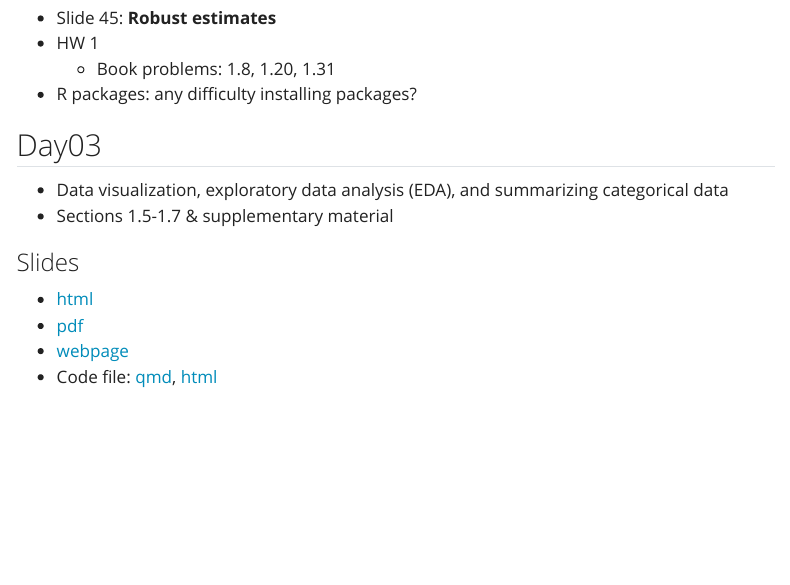
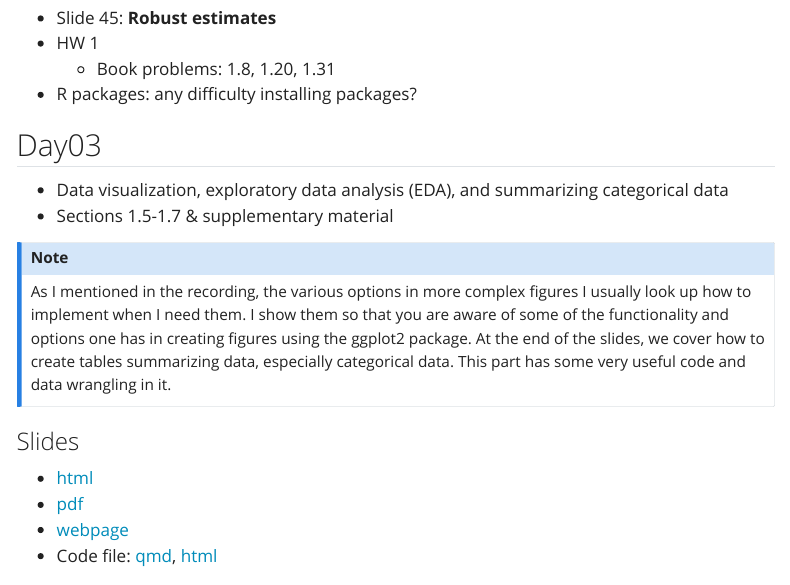
Before and after one commit to niederhausen/BSTA_511_F23, a Quarto document (weeks/week_02.qmd): the page in a window 1100 px wide, from 680 px down. Rendered offline with R 4.5, knitr and Pandoc in place of Quarto, with nearby package versions; menus at the side of the page are left out.

Commit message:
Updated Week 2.

```diff
--- a/weeks/week_02.qmd
+++ b/weeks/week_02.qmd
@@ -47,6 +47,11 @@ Please look over the following topics. We will be discussing these in class.
 * Data visualization, exploratory data analysis (EDA), and summarizing categorical data
 * Sections 1.5-1.7 & supplementary material
 
+:::{.callout-note}
+As I mentioned in the recording, the various options in more complex figures I usually look up how to implement when I need them. I show them so that you are aware of some of the functionality and options one has in creating figures using the ggplot2 package. At the end of the slides, we cover how to create tables summarizing data, especially categorical data. This part has some very useful code and data wrangling in it.
+:::
+
+
 ### Slides
 
 * [html](../slides/Day03_bsta511.qmd)
```
Also changed, not shown: docs/search.json, 2 other files.
